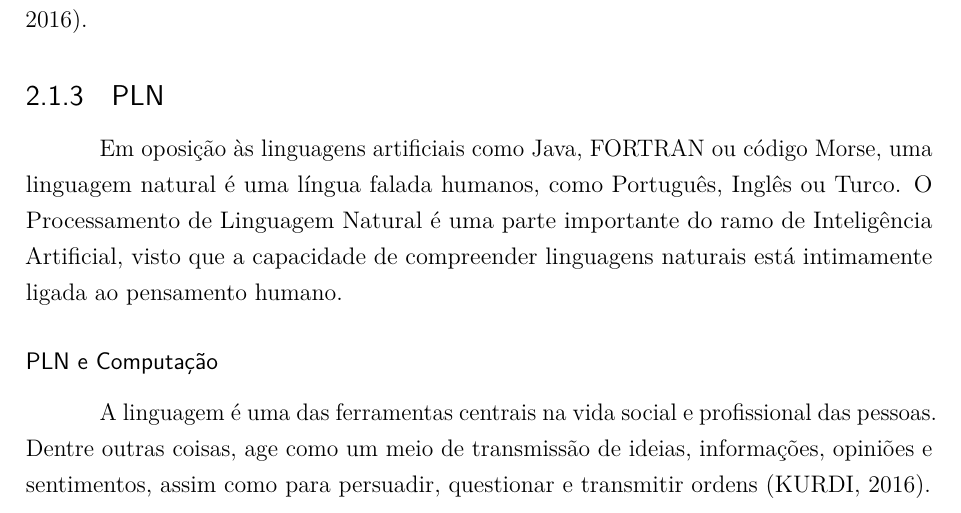
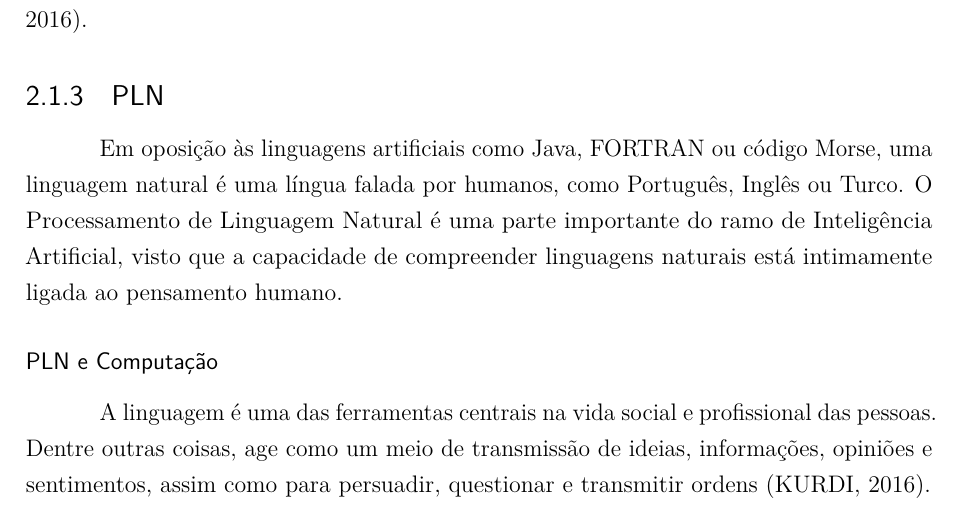
Before and after one commit to Tcc-grupo-10/tcc-latex, a LaTeX thesis (tcc.tex): part of page 15 of 37, cut so that both start at the same text. Compiled offline with pdfLaTeX.

Commit message:
Arrumando os humanos

```diff
--- a/tcc.tex
+++ b/tcc.tex
@@ -495,7 +495,7 @@
 		Chess engine é um exemplo popular de reinforcement learning, pois o agente decide sobre uma série de movimentos dependendo do estado do ambiente, e a recompensa pode ser definida como ganhar ou perder no final do jogo \cite{r_julian_heart}.
 
 	\subsection{\gls{PLN}}
-	Em oposição às linguagens artificiais como Java, FORTRAN ou código Morse, uma linguagem natural é uma língua falada humanos, como Português, Inglês ou Turco. O Processamento de Linguagem Natural é uma parte importante do ramo de Inteligência Artificial, visto que a capacidade de compreender linguagens naturais está intimamente ligada ao pensamento humano. % TO DO: Aline, rever a parte da lingua falada por pessoas; Aline: "sim, é falada por pessoas. mudei pra humanos"%
+	Em oposição às linguagens artificiais como Java, FORTRAN ou código Morse, uma linguagem natural é uma língua falada por humanos, como Português, Inglês ou Turco. O Processamento de Linguagem Natural é uma parte importante do ramo de Inteligência Artificial, visto que a capacidade de compreender linguagens naturais está intimamente ligada ao pensamento humano. % TO DO: Aline, rever a parte da lingua falada por pessoas; Aline: "sim, é falada por pessoas. mudei pra humanos"%
 
 		\subsubsection*{\gls{PLN} e Computação}
 		A linguagem é uma das ferramentas centrais na vida social e profissional das pessoas. Dentre outras coisas, age como um meio de transmissão de ideias, informações, opiniões e sentimentos, assim como para persuadir, questionar e transmitir ordens \cite{book_natural_lang}.
```
